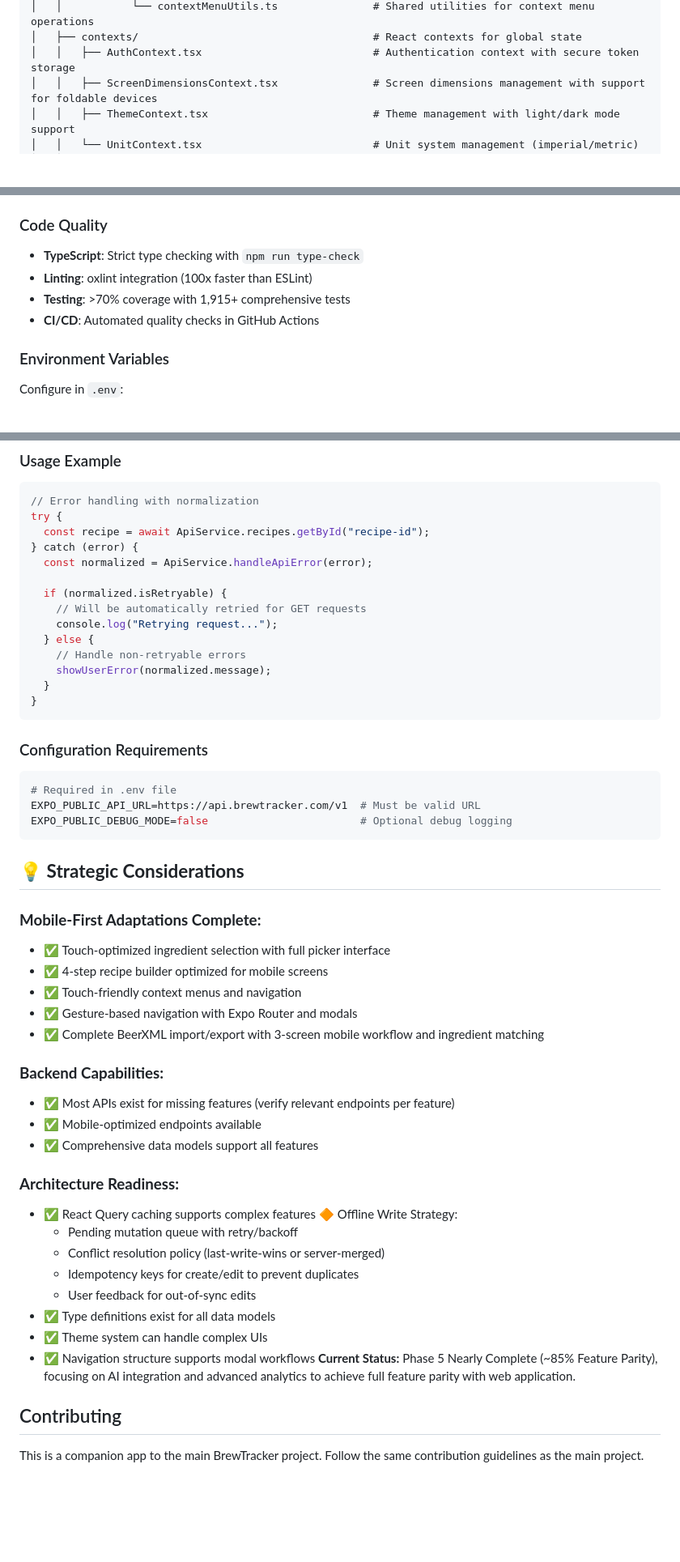
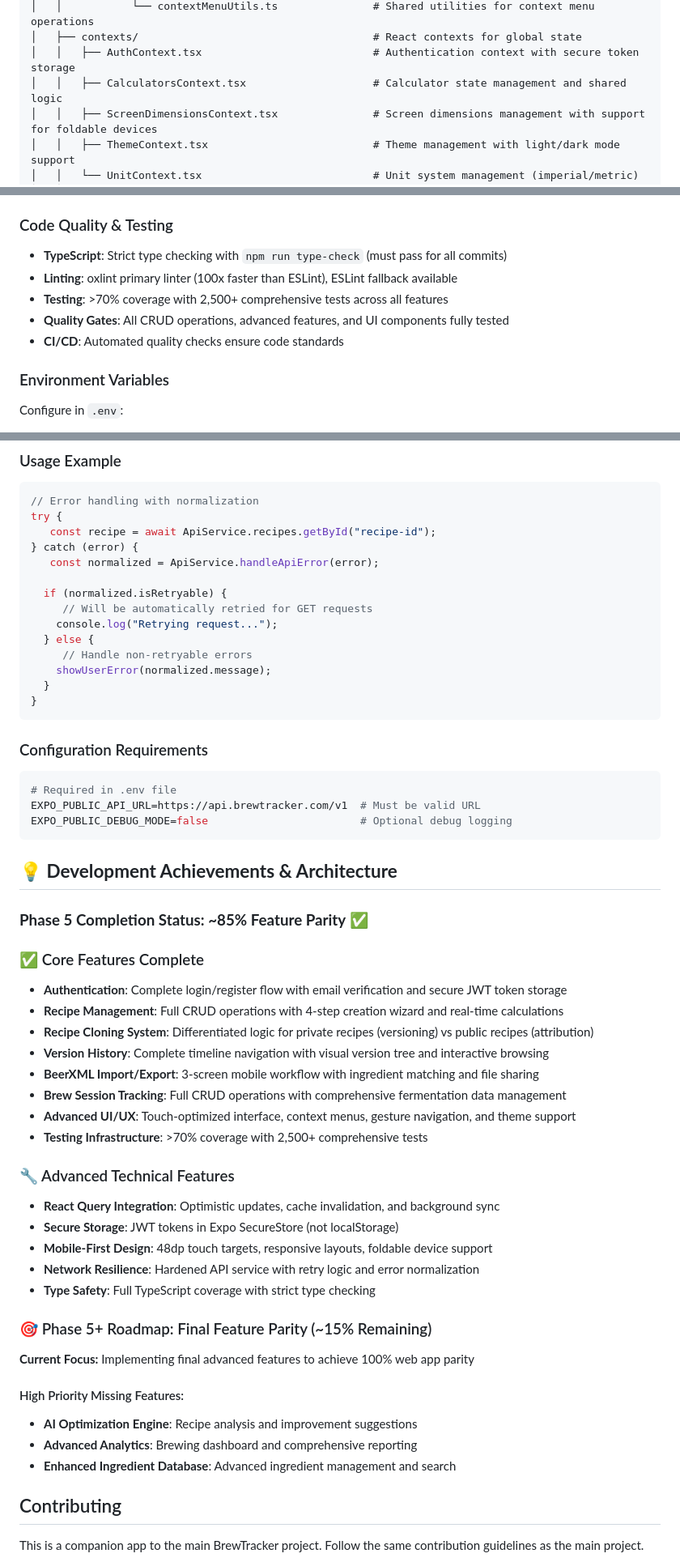
Before and after one commit to jackmisner/BrewTrackerAndroid, a Markdown page: README.md, 3 parts joined by grey strips. Shown: that part at 81% size. Rendered like a GitHub page; blank space fills up the shorter version.

Commit message:
Update README: document calculators subsystem and UI reorg

````diff
--- a/README.md
+++ b/README.md
@@ -126,6 +134,7 @@ BrewTrackerAndroid/                                   # React Native Android app
 │   │           └── contextMenuUtils.ts               # Shared utilities for context menu operations
 │   ├── contexts/                                     # React contexts for global state
 │   │   ├── AuthContext.tsx                           # Authentication context with secure token storage
+│   │   ├── CalculatorsContext.tsx                    # Calculator state management and shared logic
 │   │   ├── ScreenDimensionsContext.tsx               # Screen dimensions management with support for foldable devices
 │   │   ├── ThemeContext.tsx                          # Theme management with light/dark mode support
 │   │   └── UnitContext.tsx                           # Unit system management (imperial/metric)
@@ -269,12 +288,13 @@ This approach provides:
 - `npm run format` - Format code with Prettier
 - `npm run format:check` - Check code formatting
 
-### Code Quality
+### Code Quality & Testing
 
-- **TypeScript**: Strict type checking with `npm run type-check`
-- **Linting**: oxlint integration (100x faster than ESLint)
-- **Testing**: >70% coverage with 1,915+ comprehensive tests
-- **CI/CD**: Automated quality checks in GitHub Actions
+- **TypeScript**: Strict type checking with `npm run type-check` (must pass for all commits)
+- **Linting**: oxlint primary linter (100x faster than ESLint), ESLint fallback available
+- **Testing**: >70% coverage with 2,500+ comprehensive tests across all features
+- **Quality Gates**: All CRUD operations, advanced features, and UI components fully tested
+- **CI/CD**: Automated quality checks ensure code standards
 
 ### Environment Variables
 
@@ -375,15 +395,15 @@ The BrewTrackerAndroid API service layer has been hardened with robust security
 ```typescript
 // Error handling with normalization
 try {
-  const recipe = await ApiService.recipes.getById("recipe-id");
+   const recipe = await ApiService.recipes.getById("recipe-id");
 } catch (error) {
-  const normalized = ApiService.handleApiError(error);
+   const normalized = ApiService.handleApiError(error);
 
   if (normalized.isRetryable) {
-    // Will be automatically retried for GET requests
+     // Will be automatically retried for GET requests
     console.log("Retrying request...");
   } else {
-    // Handle non-retryable errors
+     // Handle non-retryable errors
     showUserError(normalized.message);
   }
 }
@@ -397,34 +417,37 @@ EXPO_PUBLIC_API_URL=https://api.brewtracker.com/v1  # Must be valid URL
 EXPO_PUBLIC_DEBUG_MODE=false                        # Optional debug logging
 ```
 
-## 💡 **Strategic Considerations**
+## 💡 **Development Achievements & Architecture**
 
-### **Mobile-First Adaptations Complete:**
+### **Phase 5 Completion Status: ~85% Feature Parity** ✅
 
-- ✅ Touch-optimized ingredient selection with full picker interface
-- ✅ 4-step recipe builder optimized for mobile screens
-- ✅ Touch-friendly context menus and navigation
-- ✅ Gesture-based navigation with Expo Router and modals
-- ✅ Complete BeerXML import/export with 3-screen mobile workflow and ingredient matching
+### ✅ Core Features Complete
 
-### **Backend Capabilities:**
+- **Authentication**: Complete login/register flow with email verification and secure JWT token storage
+- **Recipe Management**: Full CRUD operations with 4-step creation wizard and real-time calculations
+- **Recipe Cloning System**: Differentiated logic for private recipes (versioning) vs public recipes (attribution)
+- **Version History**: Complete timeline navigation with visual version tree and interactive browsing
+- **BeerXML Import/Export**: 3-screen mobile workflow with ingredient matching and file sharing
+- **Brew Session Tracking**: Full CRUD operations with comprehensive fermentation data management
+- **Advanced UI/UX**: Touch-optimized interface, context menus, gesture navigation, and theme support
+- **Testing Infrastructure**: >70% coverage with 2,500+ comprehensive tests
 
-- ✅ Most APIs exist for missing features (verify relevant endpoints per feature)
-- ✅ Mobile-optimized endpoints available
-- ✅ Comprehensive data models support all features
+### 🔧 Advanced Technical Features
 
-### **Architecture Readiness:**
+- **React Query Integration**: Optimistic updates, cache invalidation, and background sync
+- **Secure Storage**: JWT tokens in Expo SecureStore (not localStorage)
+- **Mobile-First Design**: 48dp touch targets, responsive layouts, foldable device support
+- **Network Resilience**: Hardened API service with retry logic and error normalization
+- **Type Safety**: Full TypeScript coverage with strict type checking
 
-- ✅ React Query caching supports complex features
-  🔶 Offline Write Strategy:
-  - Pending mutation queue with retry/backoff
-  - Conflict resolution policy (last-write-wins or server-merged)
-  - Idempotency keys for create/edit to prevent duplicates
-  - User feedback for out-of-sync edits
-- ✅ Type definitions exist for all data models
-- ✅ Theme system can handle complex UIs
-- ✅ Navigation structure supports modal workflows
-  **Current Status:** Phase 5 Nearly Complete (~85% Feature Parity), focusing on AI integration and advanced analytics to achieve full feature parity with web application.
+### 🎯 Phase 5+ Roadmap: Final Feature Parity (~15% Remaining)
+
+**Current Focus:** Implementing final advanced features to achieve 100% web app parity
+
+#### High Priority Missing Features:
+- **AI Optimization Engine**: Recipe analysis and improvement suggestions
+- **Advanced Analytics**: Brewing dashboard and comprehensive reporting
+- **Enhanced Ingredient Database**: Advanced ingredient management and search
 
 ## Contributing
 
````
Also changed, not shown: other parts of README.md (+32 -14 lines).
